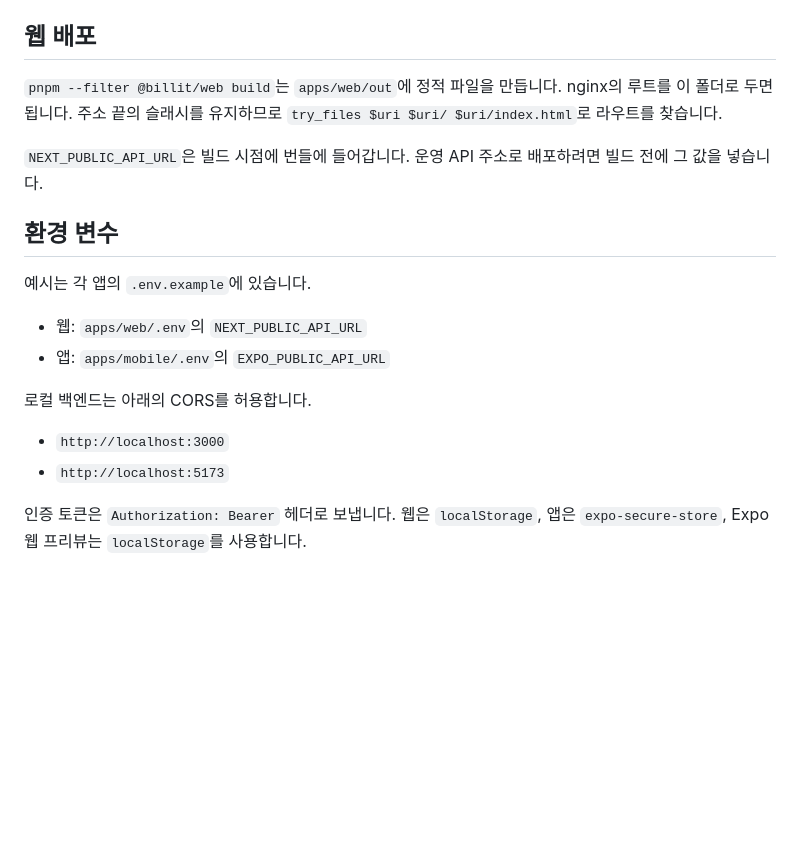
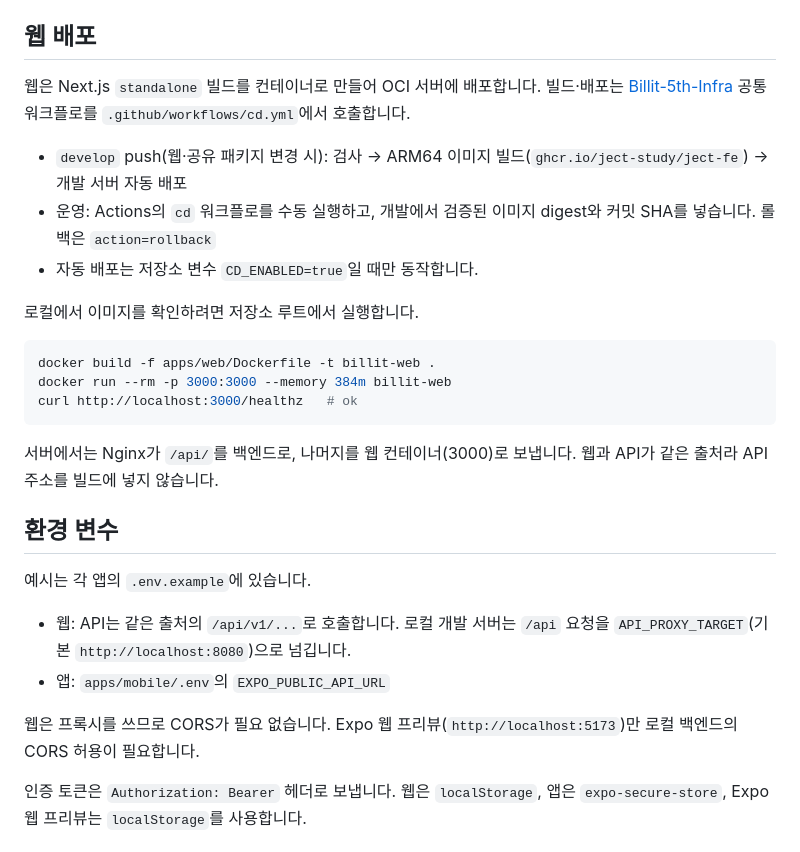
Before and after one commit to JECT-Study/Billit-5th-Client, a Markdown page: README.md, the part around the change. GitHub-like rendering; blank space fills up the shorter version.

Commit message:
docs: README 웹 배포, 환경 변수 설명 갱신

````diff
--- a/README.md
+++ b/README.md
@@ -35,21 +35,30 @@ pnpm dev:mobile:web   # http://localhost:5173
 
 ## 웹 배포
 
-`pnpm --filter @billit/web build`는 `apps/web/out`에 정적 파일을 만듭니다. nginx의 루트를 이 폴더로 두면 됩니다. 주소 끝의 슬래시를 유지하므로 `try_files $uri $uri/ $uri/index.html`로 라우트를 찾습니다.
+웹은 Next.js `standalone` 빌드를 컨테이너로 만들어 OCI 서버에 배포합니다. 빌드·배포는 [Billit-5th-Infra](https://github.com/JECT-Study/Billit-5th-Infra) 공통 워크플로를 `.github/workflows/cd.yml`에서 호출합니다.
 
-`NEXT_PUBLIC_API_URL`은 빌드 시점에 번들에 들어갑니다. 운영 API 주소로 배포하려면 빌드 전에 그 값을 넣습니다.
+- `develop` push(웹·공유 패키지 변경 시): 검사 → ARM64 이미지 빌드(`ghcr.io/ject-study/ject-fe`) → 개발 서버 자동 배포
+- 운영: Actions의 `cd` 워크플로를 수동 실행하고, 개발에서 검증된 이미지 digest와 커밋 SHA를 넣습니다. 롤백은 `action=rollback`
+- 자동 배포는 저장소 변수 `CD_ENABLED=true`일 때만 동작합니다.
+
+로컬에서 이미지를 확인하려면 저장소 루트에서 실행합니다.
+
+```bash
+docker build -f apps/web/Dockerfile -t billit-web .
+docker run --rm -p 3000:3000 --memory 384m billit-web
+curl http://localhost:3000/healthz   # ok
+```
+
+서버에서는 Nginx가 `/api/`를 백엔드로, 나머지를 웹 컨테이너(3000)로 보냅니다. 웹과 API가 같은 출처라 API 주소를 빌드에 넣지 않습니다.
 
 ## 환경 변수
 
 예시는 각 앱의 `.env.example`에 있습니다.
 
-- 웹: `apps/web/.env`의 `NEXT_PUBLIC_API_URL`
+- 웹: API는 같은 출처의 `/api/v1/...`로 호출합니다. 로컬 개발 서버는 `/api` 요청을 `API_PROXY_TARGET`(기본 `http://localhost:8080`)으로 넘깁니다.
 - 앱: `apps/mobile/.env`의 `EXPO_PUBLIC_API_URL`
 
-로컬 백엔드는 아래의 CORS를 허용합니다.
-
-- `http://localhost:3000`
-- `http://localhost:5173`
+웹은 프록시를 쓰므로 CORS가 필요 없습니다. Expo 웹 프리뷰(`http://localhost:5173`)만 로컬 백엔드의 CORS 허용이 필요합니다.
 
 인증 토큰은 `Authorization: Bearer` 헤더로 보냅니다. 웹은 `localStorage`, 앱은 `expo-secure-store`, Expo 웹 프리뷰는 `localStorage`를 사용합니다.
 
````
